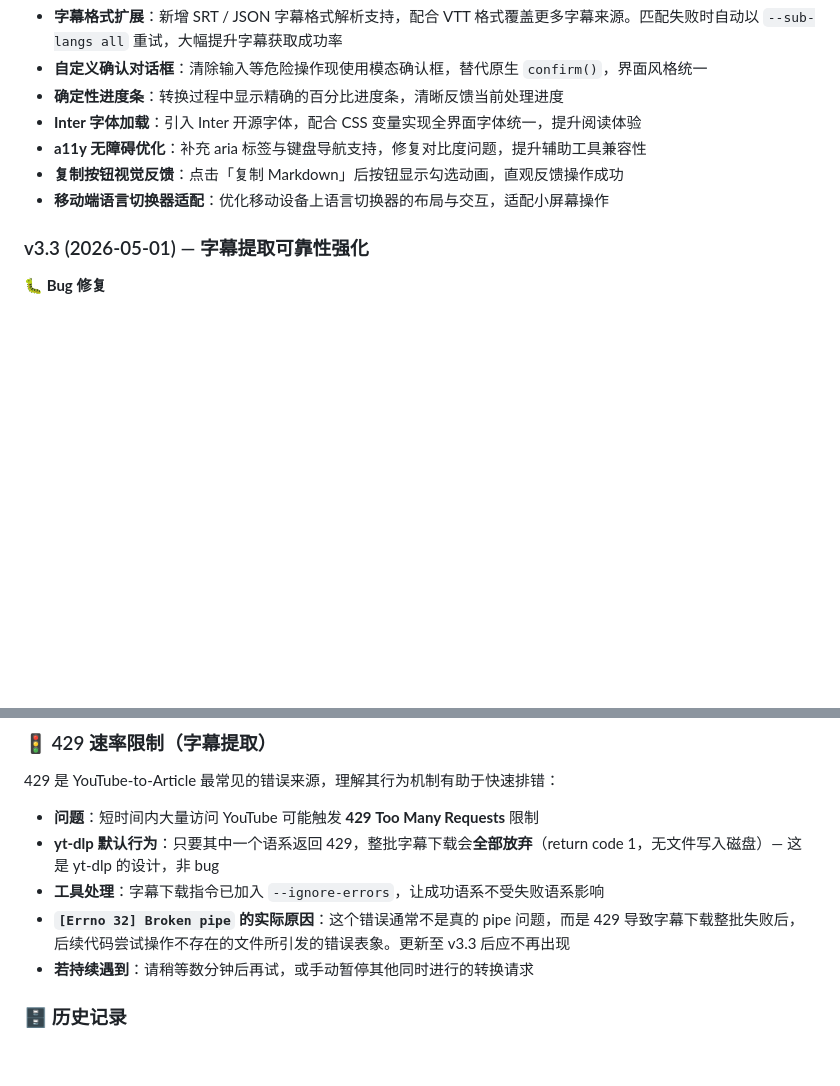
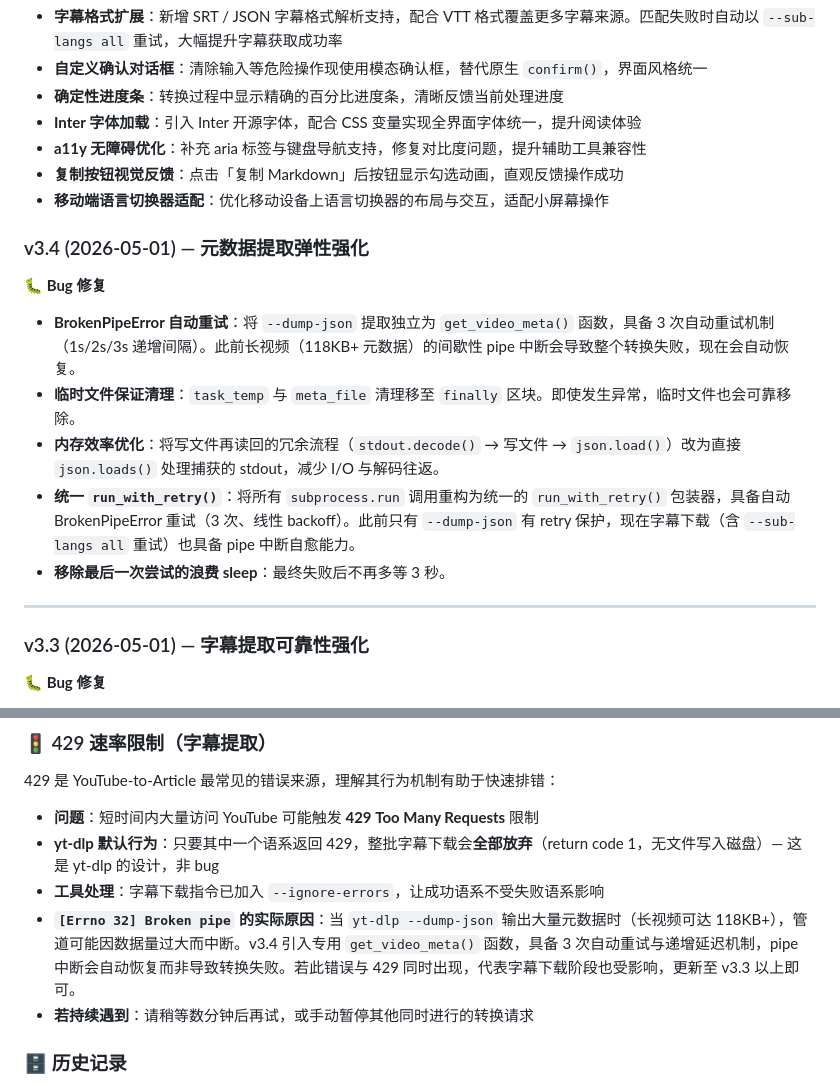
Before and after one commit to lunkerchen/youtube-article-tool, a Markdown page: docs/README.zh-Hans.md, 2 parts joined by grey strips. GitHub-like rendering; blank space fills up the shorter version.

Commit message:
docs: add v3.4 changelog to ja and zh-Hans docs; fix outdated BrokenPipeError explanations in all languages

```diff
--- a/docs/README.zh-Hans.md
+++ b/docs/README.zh-Hans.md
@@ -118,6 +118,17 @@ http://127.0.0.1:8080
 - **复制按钮视觉反馈**：点击「复制 Markdown」后按钮显示勾选动画，直观反馈操作成功
 - **移动端语言切换器适配**：优化移动设备上语言切换器的布局与交互，适配小屏幕操作
 
+### v3.4 (2026-05-01) — 元数据提取弹性强化
+
+**🐛 Bug 修复**
+- **BrokenPipeError 自动重试**：将 `--dump-json` 提取独立为 `get_video_meta()` 函数，具备 3 次自动重试机制（1s/2s/3s 递增间隔）。此前长视频（118KB+ 元数据）的间歇性 pipe 中断会导致整个转换失败，现在会自动恢复。
+- **临时文件保证清理**：`task_temp` 与 `meta_file` 清理移至 `finally` 区块。即使发生异常，临时文件也会可靠移除。
+- **内存效率优化**：将写文件再读回的冗余流程（`stdout.decode()` → 写文件 → `json.load()`）改为直接 `json.loads()` 处理捕获的 stdout，减少 I/O 与解码往返。
+- **统一 `run_with_retry()`**：将所有 `subprocess.run` 调用重构为统一的 `run_with_retry()` 包装器，具备自动 BrokenPipeError 重试（3 次、线性 backoff）。此前只有 `--dump-json` 有 retry 保护，现在字幕下载（含 `--sub-langs all` 重试）也具备 pipe 中断自愈能力。
+- **移除最后一次尝试的浪费 sleep**：最终失败后不再多等 3 秒。
+
+---
+
 ### v3.3 (2026-05-01) — 字幕提取可靠性强化
 
 **🐛 Bug 修复**
@@ -220,7 +231,7 @@ youtube-article-tool/
 - **问题**：短时间内大量访问 YouTube 可能触发 **429 Too Many Requests** 限制
 - **yt-dlp 默认行为**：只要其中一个语系返回 429，整批字幕下载会**全部放弃**（return code 1，无文件写入磁盘）— 这是 yt-dlp 的设计，非 bug
 - **工具处理**：字幕下载指令已加入 `--ignore-errors`，让成功语系不受失败语系影响
-- **`[Errno 32] Broken pipe` 的实际原因**：这个错误通常不是真的 pipe 问题，而是 429 导致字幕下载整批失败后，后续代码尝试操作不存在的文件所引发的错误表象。更新至 v3.3 后应不再出现
+- **`[Errno 32] Broken pipe` 的实际原因**：当 `yt-dlp --dump-json` 输出大量元数据时（长视频可达 118KB+），管道可能因数据量过大而中断。v3.4 引入专用 `get_video_meta()` 函数，具备 3 次自动重试与递增延迟机制，pipe 中断会自动恢复而非导致转换失败。若此错误与 429 同时出现，代表字幕下载阶段也受影响，更新至 v3.3 以上即可。
 - **若持续遇到**：请稍等数分钟后再试，或手动暂停其他同时进行的转换请求
 
 ### 🗄️ 历史记录
```
Also changed, not shown: docs/README.ja.md (+12 -1 lines).
